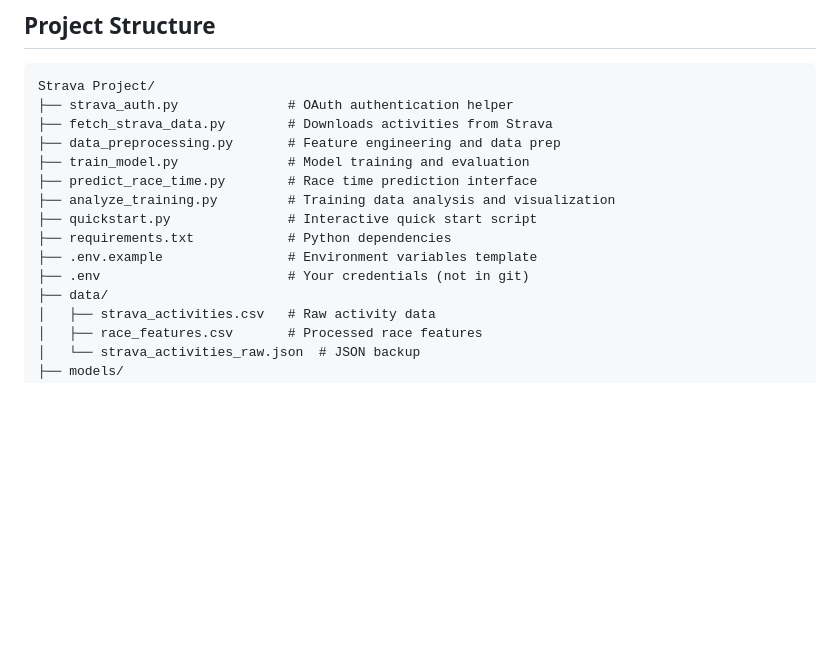
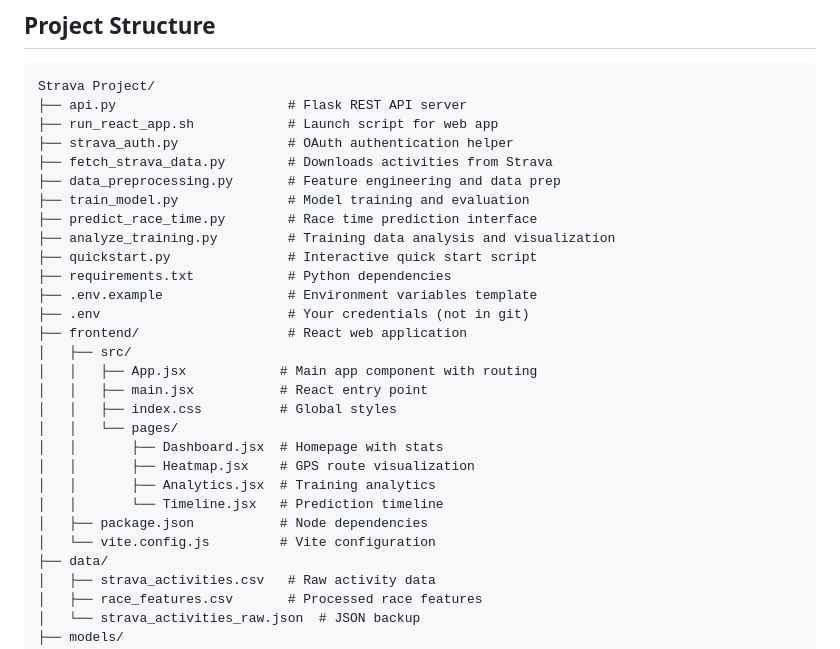
Before and after one commit to louissader/strava-race-predictor, a Markdown page: README.md, the part around one of its changes. Drawn GitHub-style; blank space fills up the shorter version.

````diff
--- a/README.md
+++ b/README.md
@@ -171,6 +208,8 @@ Using your current training data, the model predicts your race time based on:
 
 ```
 Strava Project/
+├── api.py                      # Flask REST API server
+├── run_react_app.sh            # Launch script for web app
 ├── strava_auth.py              # OAuth authentication helper
 ├── fetch_strava_data.py        # Downloads activities from Strava
 ├── data_preprocessing.py       # Feature engineering and data prep
@@ -181,6 +220,18 @@ Strava Project/
 ├── requirements.txt            # Python dependencies
 ├── .env.example                # Environment variables template
 ├── .env                        # Your credentials (not in git)
+├── frontend/                   # React web application
+│   ├── src/
+│   │   ├── App.jsx            # Main app component with routing
+│   │   ├── main.jsx           # React entry point
+│   │   ├── index.css          # Global styles
+│   │   └── pages/
+│   │       ├── Dashboard.jsx  # Homepage with stats
+│   │       ├── Heatmap.jsx    # GPS route visualization
+│   │       ├── Analytics.jsx  # Training analytics
+│   │       └── Timeline.jsx   # Prediction timeline
+│   ├── package.json           # Node dependencies
+│   └── vite.config.js         # Vite configuration
 ├── data/
 │   ├── strava_activities.csv   # Raw activity data
 │   ├── race_features.csv       # Processed race features
````
Also changed, not shown: other parts of README.md (+54 -17 lines).
